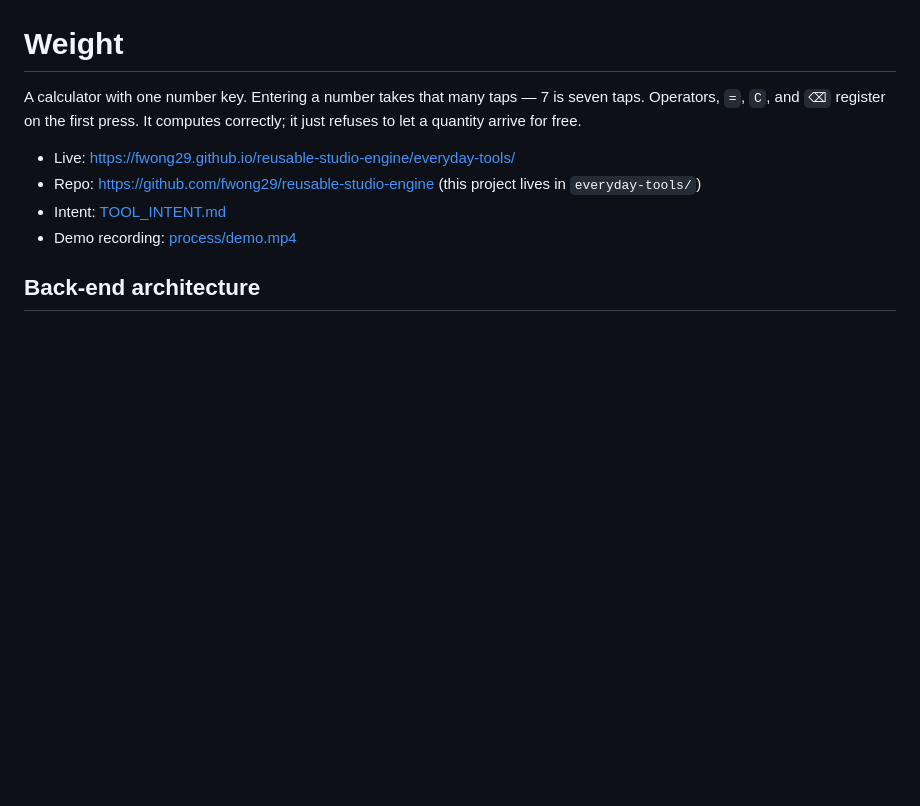
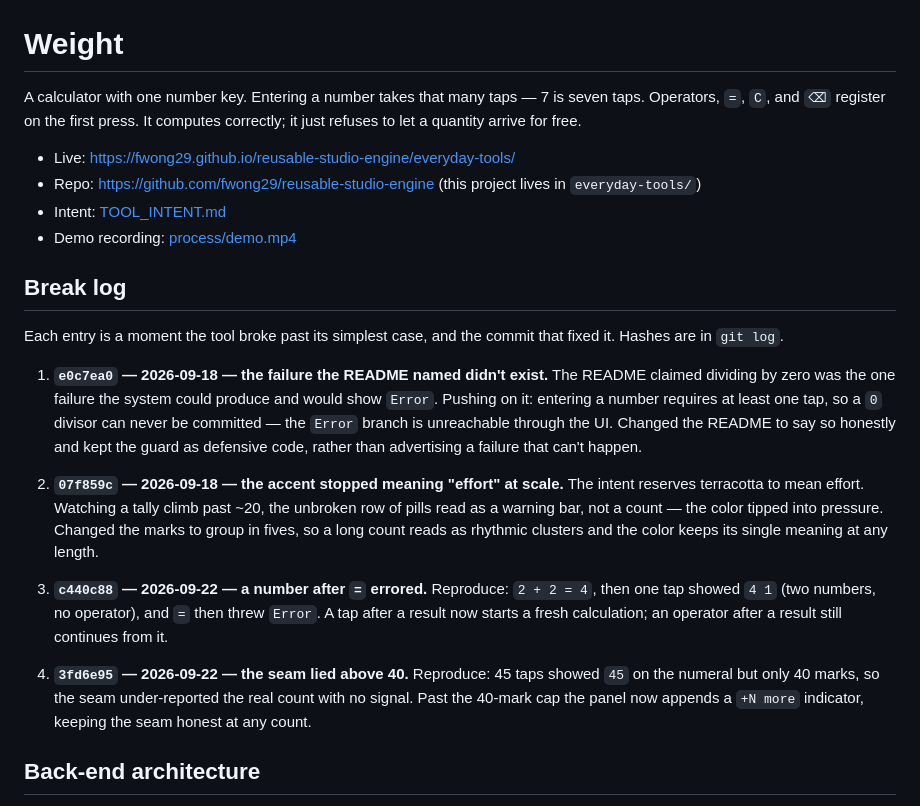
Before and after one commit to fwong29/reusable-studio-engine, a Markdown page: everyday-tools/README.md, the part around the change. GitHub-like rendering; blank space fills up the shorter version.

Commit message:
docs: add break log keyed to commit hashes
Four moments the tool broke past its simplest case, each tied to the
commit that fixed it (e0c7ea0, 07f859c, c440c88, 3fd6e95).

Co-Authored-By: Claude Opus 4.8 <noreply@anthropic.com>

```diff
--- a/everyday-tools/README.md
+++ b/everyday-tools/README.md
@@ -6,6 +6,18 @@ A calculator with one number key. Entering a number takes that many taps — 7 i
 - Repo: https://github.com/fwong29/reusable-studio-engine (this project lives in `everyday-tools/`)
 - Intent: [TOOL_INTENT.md](TOOL_INTENT.md)
 - Demo recording: [process/demo.mp4](process/demo.mp4)
+
+## Break log
+
+Each entry is a moment the tool broke past its simplest case, and the commit that fixed it. Hashes are in `git log`.
+
+1. **`e0c7ea0` — 2026-09-18 — the failure the README named didn't exist.** The README claimed dividing by zero was the one failure the system could produce and would show `Error`. Pushing on it: entering a number requires at least one tap, so a `0` divisor can never be committed — the `Error` branch is unreachable through the UI. Changed the README to say so honestly and kept the guard as defensive code, rather than advertising a failure that can't happen.
+
+2. **`07f859c` — 2026-09-18 — the accent stopped meaning "effort" at scale.** The intent reserves terracotta to mean effort. Watching a tally climb past ~20, the unbroken row of pills read as a warning bar, not a count — the color tipped into pressure. Changed the marks to group in fives, so a long count reads as rhythmic clusters and the color keeps its single meaning at any length.
+
+3. **`c440c88` — 2026-09-22 — a number after `=` errored.** Reproduce: `2 + 2 = 4`, then one tap showed `4 1` (two numbers, no operator), and `=` then threw `Error`. A tap after a result now starts a fresh calculation; an operator after a result still continues from it.
+
+4. **`3fd6e95` — 2026-09-22 — the seam lied above 40.** Reproduce: 45 taps showed `45` on the numeral but only 40 marks, so the seam under-reported the real count with no signal. Past the 40-mark cap the panel now appends a `+N more` indicator, keeping the seam honest at any count.
 
 ## Back-end architecture
 
```
